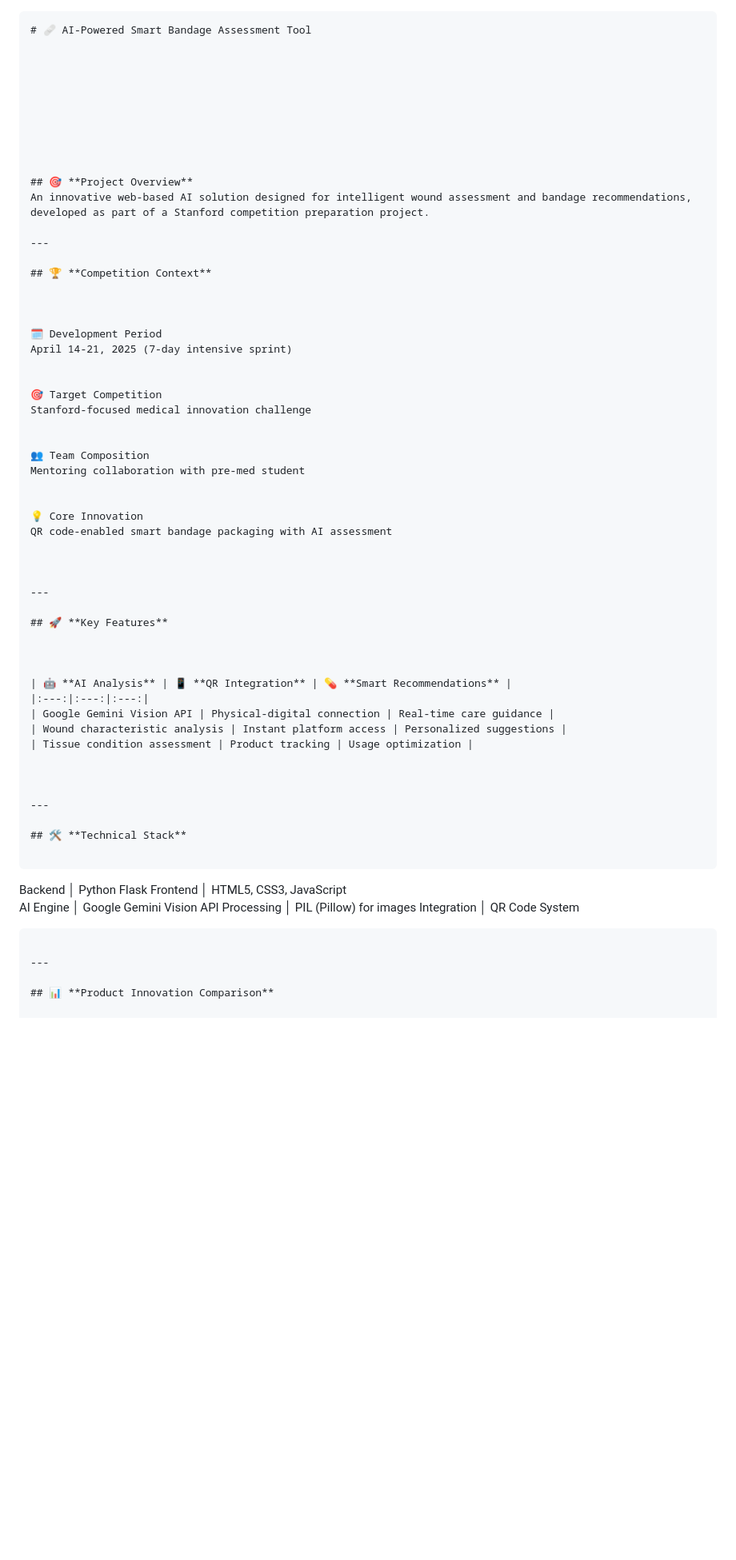
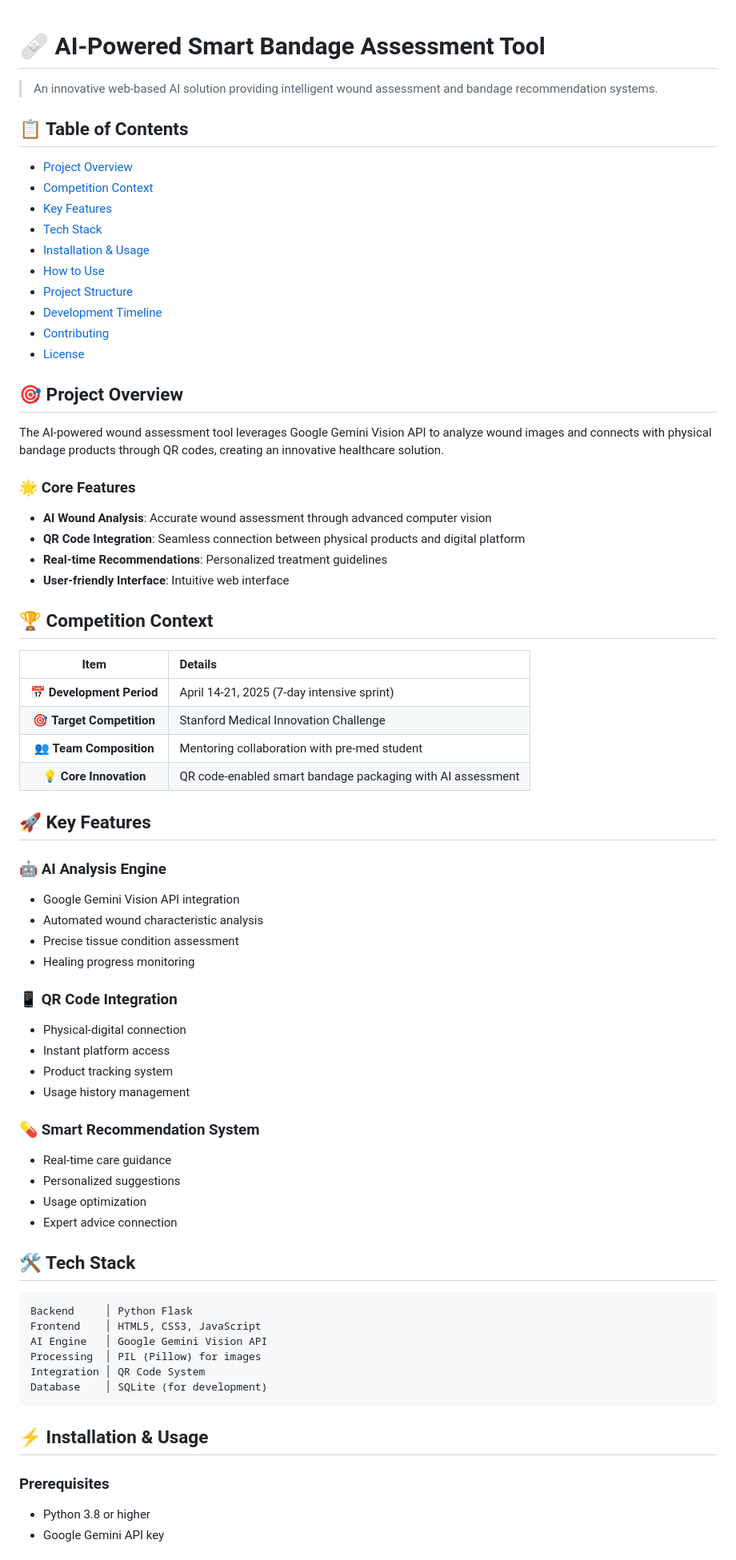
Before and after one commit to SUNWOOKLEE04/AI-education-projects, a Markdown page: ai-wound-assessment-tool/README.md, the part around the change printed below. Shown: that part at 80% size. Drawn GitHub-style; blank space fills up the shorter version.

````diff
--- a/ai-wound-assessment-tool/README.md
+++ b/ai-wound-assessment-tool/README.md
@@ -1,57 +1,59 @@
-```markdown
 # 🩹 AI-Powered Smart Bandage Assessment Tool
 
+> An innovative web-based AI solution providing intelligent wound assessment and bandage recommendation systems.
 
+## 📋 Table of Contents
+- [Project Overview](#-project-overview)
+- [Competition Context](#-competition-context)
+- [Key Features](#-key-features)
+- [Tech Stack](#-tech-stack)
+- [Installation & Usage](#-installation--usage)
+- [How to Use](#-how-to-use)
+- [Project Structure](#-project-structure)
+- [Development Timeline](#-development-timeline)
+- [Contributing](#-contributing)
+- [License](#-license)
 
+## 🎯 Project Overview
 
+The AI-powered wound assessment tool leverages Google Gemini Vision API to analyze wound images and connects with physical bandage products through QR codes, creating an innovative healthcare solution.
 
+### 🌟 Core Features
+- **AI Wound Analysis**: Accurate wound assessment through advanced computer vision
+- **QR Code Integration**: Seamless connection between physical products and digital platform
+- **Real-time Recommendations**: Personalized treatment guidelines
+- **User-friendly Interface**: Intuitive web interface
 
+## 🏆 Competition Context
 
+| Item | Details |
+|:---:|:---|
+| 📅 **Development Period** | April 14-21, 2025 (7-day intensive sprint) |
+| 🎯 **Target Competition** | Stanford Medical Innovation Challenge |
+| 👥 **Team Composition** | Mentoring collaboration with pre-med student |
+| 💡 **Core Innovation** | QR code-enabled smart bandage packaging with AI assessment |
 
+## 🚀 Key Features
 
-## 🎯 **Project Overview**
-An innovative web-based AI solution designed for intelligent wound assessment and bandage recommendations, developed as part of a Stanford competition preparation project.
+### 🤖 AI Analysis Engine
+- Google Gemini Vision API integration
+- Automated wound characteristic analysis
+- Precise tissue condition assessment
+- Healing progress monitoring
 
----
+### 📱 QR Code Integration
+- Physical-digital connection
+- Instant platform access
+- Product tracking system
+- Usage history management
 
-## 🏆 **Competition Context**
+### 💊 Smart Recommendation System
+- Real-time care guidance
+- Personalized suggestions
+- Usage optimization
+- Expert advice connection
 
-
-
-🗓️ Development Period
-April 14-21, 2025 (7-day intensive sprint)
-
-
-🎯 Target Competition
-Stanford-focused medical innovation challenge
-
-
-👥 Team Composition
-Mentoring collaboration with pre-med student
-
-
-💡 Core Innovation
-QR code-enabled smart bandage packaging with AI assessment
-
-
-
----
-
-## 🚀 **Key Features**
-
-
-
-| 🤖 **AI Analysis** | 📱 **QR Integration** | 💊 **Smart Recommendations** |
-|:---:|:---:|:---:|
-| Google Gemini Vision API | Physical-digital connection | Real-time care guidance |
-| Wound characteristic analysis | Instant platform access | Personalized suggestions |
-| Tissue condition assessment | Product tracking | Usage optimization |
-
-
-
----
-
-## 🛠 **Technical Stack**
+## 🛠 Tech Stack
 
 ```
 Backend     │ Python Flask
@@ -59,9 +61,12 @@ Frontend    │ HTML5, CSS3, JavaScript
 AI Engine   │ Google Gemini Vision API
 Processing  │ PIL (Pillow) for images
 Integration │ QR Code System
+Database    │ SQLite (for development)
 ```
 
----
+## ⚡ Installation & Usage
 
-## 📊 **Product Innovation Comparison**
+### Prerequisites
+- Python 3.8 or higher
+- Google Gemini API key
 
````
Also changed, not shown: other parts of ai-wound-assessment-tool/README.md (+69 -72 lines).
